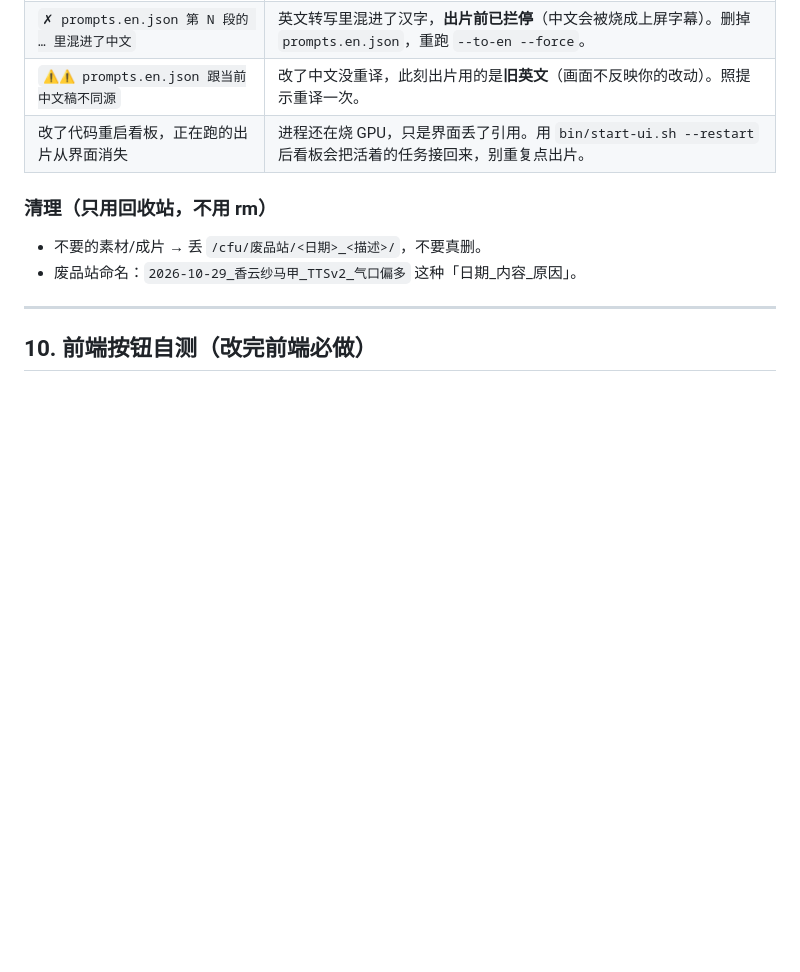
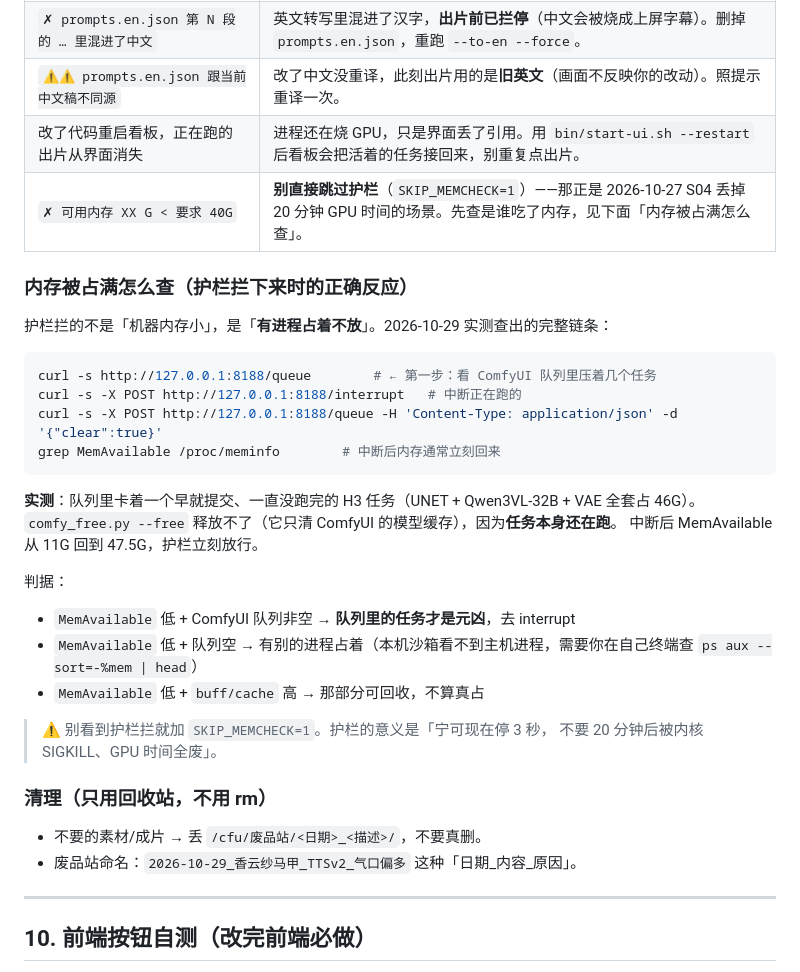
Before and after one commit to ZMZ913141/ai-video-studio, a Markdown page: OPERATIONS.md, the part around the change. Rendered like a GitHub page; blank space fills up the shorter version.

Commit message:
docs: 补「内存被占满怎么查」——护栏拦停时的正确诊断链条
2026-10-29 实测：ComfyUI 队列里卡着一个未完成的 H3 任务（UNET + Qwen3VL-32B
+ VAE 占 46G），comfy_free.py --free 释放不了（只清模型缓存），必须
/interrupt + queue clear。MemAvailable 从 11G 回到 47.5G 后护栏立刻放行。

写明判据（队列非空/队列空/buff-cache 高 三种情形分别怎么办），并明确
「别看到护栏拦就加 SKIP_MEMCHECK=1」——2026-10-27 S04 就是这么丢掉
20 分钟 GPU 时间的。

````diff
--- a/OPERATIONS.md
+++ b/OPERATIONS.md
@@ -225,6 +225,30 @@ python3 bin/vstudio.py batch 王总财经 --topics "甲;乙" --stop-on-error  #
 | `✗ prompts.en.json 第 N 段的 … 里混进了中文` | 英文转写里混进了汉字，**出片前已拦停**（中文会被烧成上屏字幕）。删掉 `prompts.en.json`，重跑 `--to-en --force`。 |
 | `⚠⚠ prompts.en.json 跟当前中文稿不同源` | 改了中文没重译，此刻出片用的是**旧英文**（画面不反映你的改动）。照提示重译一次。 |
 | 改了代码重启看板，正在跑的出片从界面消失 | 进程还在烧 GPU，只是界面丢了引用。用 `bin/start-ui.sh --restart` 后看板会把活着的任务接回来，别重复点出片。 |
+| `✗ 可用内存 XX G < 要求 40G` | **别直接跳过护栏**（`SKIP_MEMCHECK=1`）——那正是 2026-10-27 S04 丢掉 20 分钟 GPU 时间的场景。先查是谁吃了内存，见下面「内存被占满怎么查」。 |
+
+### 内存被占满怎么查（护栏拦下来时的正确反应）
+
+护栏拦的不是「机器内存小」，是「**有进程占着不放**」。2026-10-29 实测查出的完整链条：
+
+```bash
+curl -s http://127.0.0.1:8188/queue        # ← 第一步：看 ComfyUI 队列里压着几个任务
+curl -s -X POST http://127.0.0.1:8188/interrupt   # 中断正在跑的
+curl -s -X POST http://127.0.0.1:8188/queue -H 'Content-Type: application/json' -d '{"clear":true}'
+grep MemAvailable /proc/meminfo        # 中断后内存通常立刻回来
+```
+
+**实测**：队列里卡着一个早就提交、一直没跑完的 H3 任务（UNET + Qwen3VL-32B + VAE 全套占 46G）。
+`comfy_free.py --free` 释放不了（它只清 ComfyUI 的模型缓存），因为**任务本身还在跑**。
+中断后 MemAvailable 从 11G 回到 47.5G，护栏立刻放行。
+
+判据：
+- `MemAvailable` 低 + ComfyUI 队列非空 → **队列里的任务才是元凶**，去 interrupt
+- `MemAvailable` 低 + 队列空 → 有别的进程占着（本机沙箱看不到主机进程，需要你在自己终端查 `ps aux --sort=-%mem | head`）
+- `MemAvailable` 低 + `buff/cache` 高 → 那部分可回收，不算真占
+
+> ⚠ 别看到护栏拦就加 `SKIP_MEMCHECK=1`。护栏的意义是「宁可现在停 3 秒，
+> 不要 20 分钟后被内核 SIGKILL、GPU 时间全废」。
 
 ### 清理（只用回收站，不用 rm）
 - 不要的素材/成片 → 丢 `/cfu/废品站/<日期>_<描述>/`，不要真删。
````
